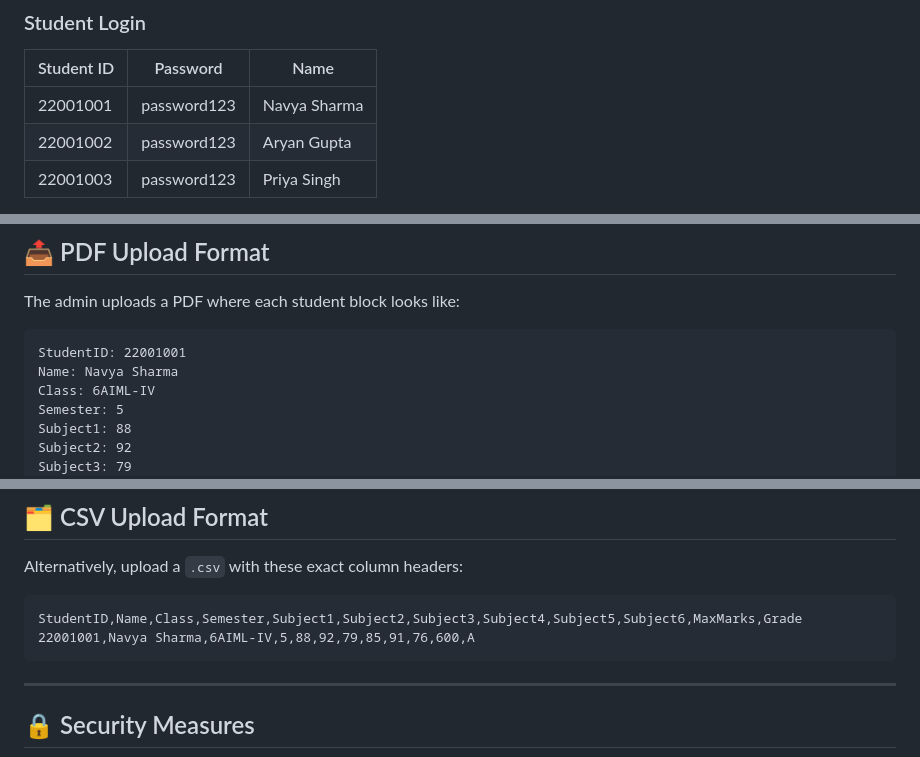
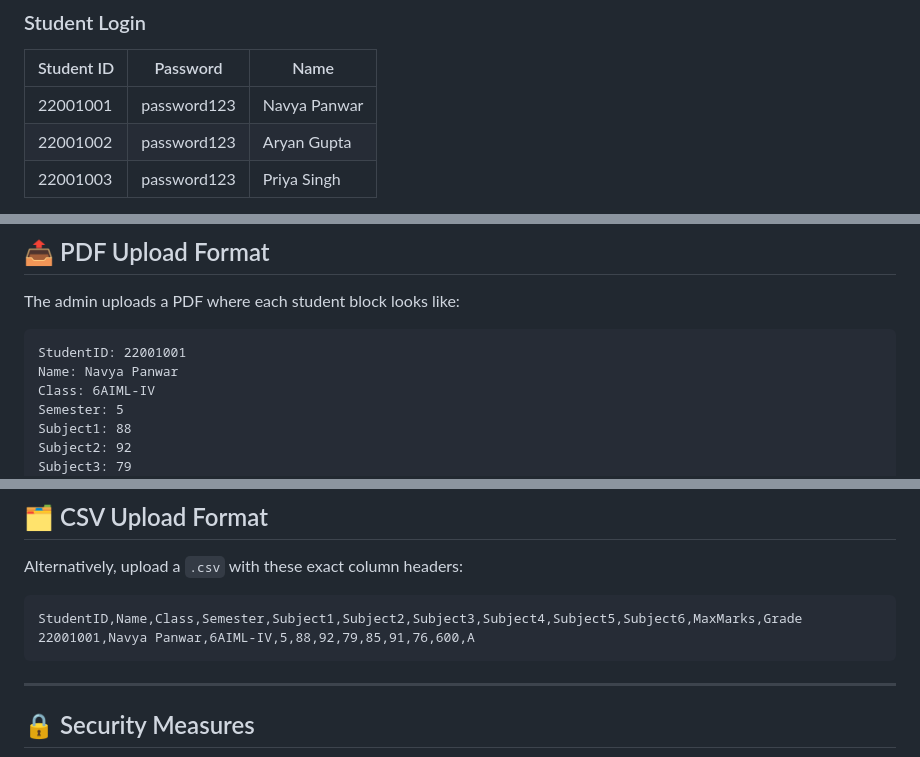
Before and after one commit to NavyaPanwar4/Result-Management, a Markdown page: README.md, 3 parts joined by grey strips. GitHub-like rendering.

````diff
--- a/README.md
+++ b/README.md
@@ -111,7 +111,7 @@ Open: [http://localhost:8000/login.php](http://localhost:8000/login.php)
 ### Student Login
 | Student ID | Password     | Name          |
 |------------|-------------|---------------|
-| 22001001   | password123 | Navya Sharma  |
+| 22001001   | password123 | Navya Panwar  |
 | 22001002   | password123 | Aryan Gupta   |
 | 22001003   | password123 | Priya Singh   |
 
@@ -143,7 +143,7 @@ The admin uploads a PDF where each student block looks like:
 
 ```
 StudentID: 22001001
-Name: Navya Sharma
+Name: Navya Panwar
 Class: 6AIML-IV
 Semester: 5
 Subject1: 88
@@ -168,7 +168,7 @@ Alternatively, upload a `.csv` with these exact column headers:
 
 ```
 StudentID,Name,Class,Semester,Subject1,Subject2,Subject3,Subject4,Subject5,Subject6,MaxMarks,Grade
-22001001,Navya Sharma,6AIML-IV,5,88,92,79,85,91,76,600,A
+22001001,Navya Panwar,6AIML-IV,5,88,92,79,85,91,76,600,A
 ```
 
 ---
````
